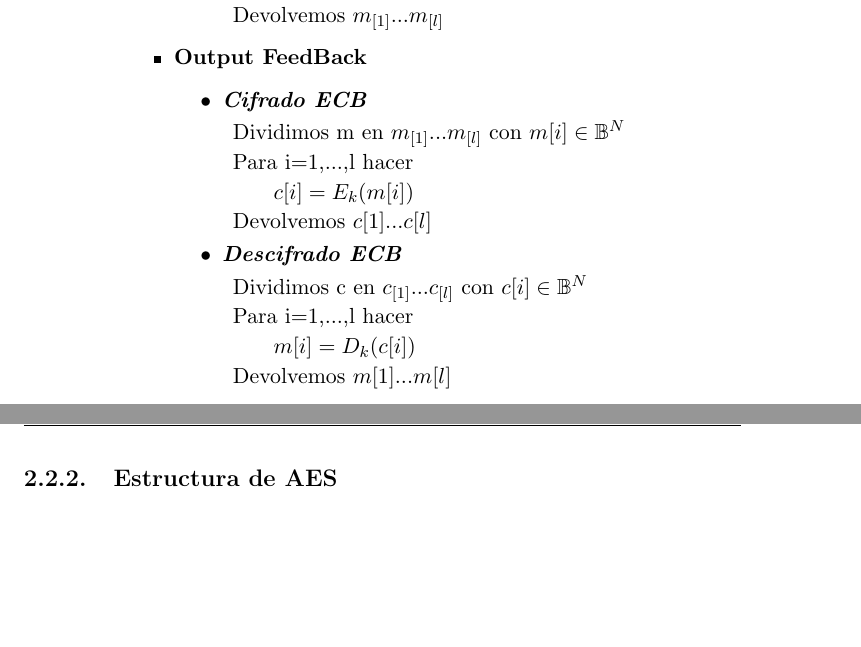
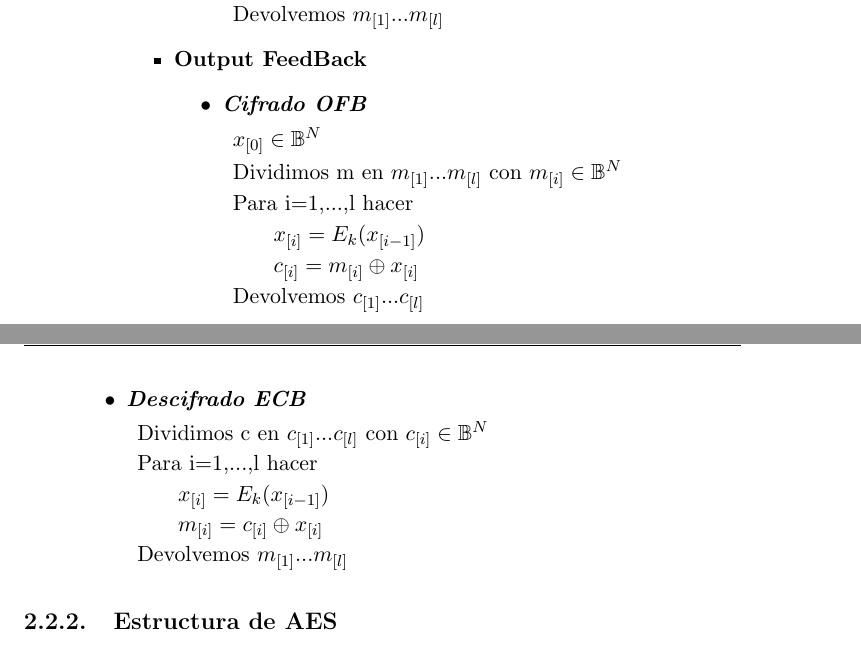
Before and after one commit to luistf24/TFG, a LaTeX thesis (proyecto.tex, which reads capitulos/02_Criptografia.tex): two parts of pages 10 and 11 of 29, joined at a grey line, cut so that both start at the same text, the shorter picture padded with empty space. Compiled offline with pdfLaTeX.

Commit message:
Termino los tipos de cifrado de flujo

```diff
--- a/capitulos/02_Criptografia.tex
+++ b/capitulos/02_Criptografia.tex
@@ -138,13 +138,15 @@ Los cifrados tienen distintos modos de operación los cuales dependen solo del t
 
 	\item \textbf{Output FeedBack}
 	\begin{itemize}
-		\item \textbf{\emph{Cifrado ECB}}
+		\item \textbf{\emph{Cifrado OFB}}
 		\begin{description}
-			\item Dividimos m en $m_{[1]}...m_{[l]}$ con $m{[i]} \in \mathbb{B}^N$
+			\item $x_{[0]} \in \mathbb{B}^N$
+			\item Dividimos m en $m_{[1]}...m_{[l]}$ con $m_{[i]} \in \mathbb{B}^N$
 			\item Para i=1,...,l hacer
 			\begin{description}
-				\item $c{[i]} = E_k(m[i])$
+				\item $x_{[i]} = E_k(x_{[i-1]})$
+				\item $c_{[i]} = m_{[i]}\oplus x_{[i]}$
 			\end{description}
-		\item Devolvemos $c[{1}]...c[{l}]$
+			\item Devolvemos $c_{[1]}...c_{[l]}$
 		\end{description}
 
@@ -151,14 +154,16 @@ Los cifrados tienen distintos modos de operación los cuales dependen solo del t
 		\item \textbf{\emph{Descifrado ECB}}
 		\begin{description}
-			\item Dividimos c en $c_{[1]}...c_{[l]}$ con $c{[i]} \in \mathbb{B}^N$
+			\item Dividimos c en $c_{[1]}...c_{[l]}$ con $c_{[i]} \in \mathbb{B}^N$
 			\item Para i=1,...,l hacer
 			\begin{description}
-				\item $m{[i]} = D_k(c[i])$
+				\item $x_{[i]} = E_k(x_{[i-1]})$
+				\item $m_{[i]} = c_{[i]}\oplus x_{[i]}$
 			\end{description}
-		\item Devolvemos $m[{1}]...m[{l}]$
+			\item Devolvemos $m_{[1]}...m_{[l]}$
 		\end{description}
 	\end{itemize}
 \end{itemize}
+
 \subsection{Estructura de AES}
 En el algoritmo AES se define cada ronda como una composición de cuatro funciones invertibles diferentes, formando tres \emph{capas}. Estas funciones tienen un propósito específico:
 \begin{itemize}
```
Also changed, not shown: proyecto.pdf, capitulos/02_Criptografia.tex (6 more changed lines). Lines whose indentation alone changed are shown as unchanged.
